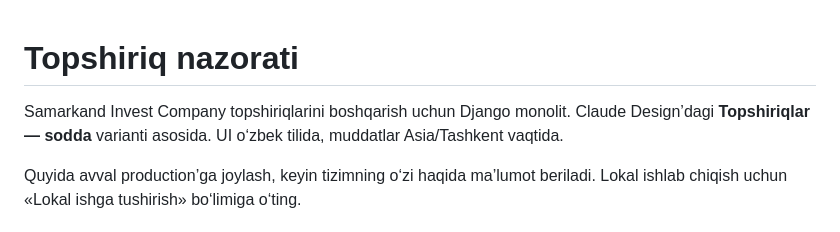
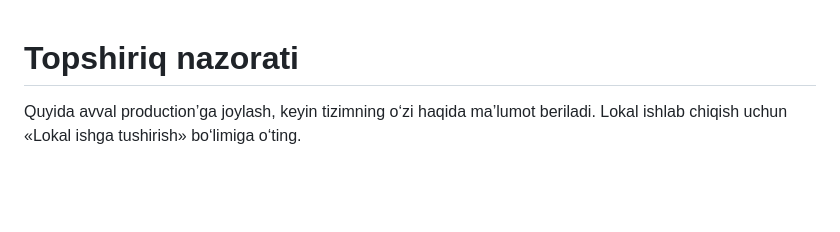
Before and after one commit to anasazamov/TASK-MANAGEMENT, a Markdown page: README.md, the part around the change. GitHub-like rendering; blank space fills up the shorter version.

Commit message:
Open the README with the deployment, not a description
The first line already names the project, so the sentence about the company
and the design it came from only delayed the one thing this file is opened
for. The intro now points straight at the production and local sections.

```diff
--- a/README.md
+++ b/README.md
@@ -1,6 +1,4 @@
 # Topshiriq nazorati
-
-Samarkand Invest Company topshiriqlarini boshqarish uchun Django monolit. Claude Design’dagi **Topshiriqlar — sodda** varianti asosida. UI o‘zbek tilida, muddatlar Asia/Tashkent vaqtida.
 
 Quyida avval production’ga joylash, keyin tizimning o‘zi haqida ma’lumot beriladi. Lokal ishlab chiqish uchun «Lokal ishga tushirish» bo‘limiga o‘ting.
 
```
